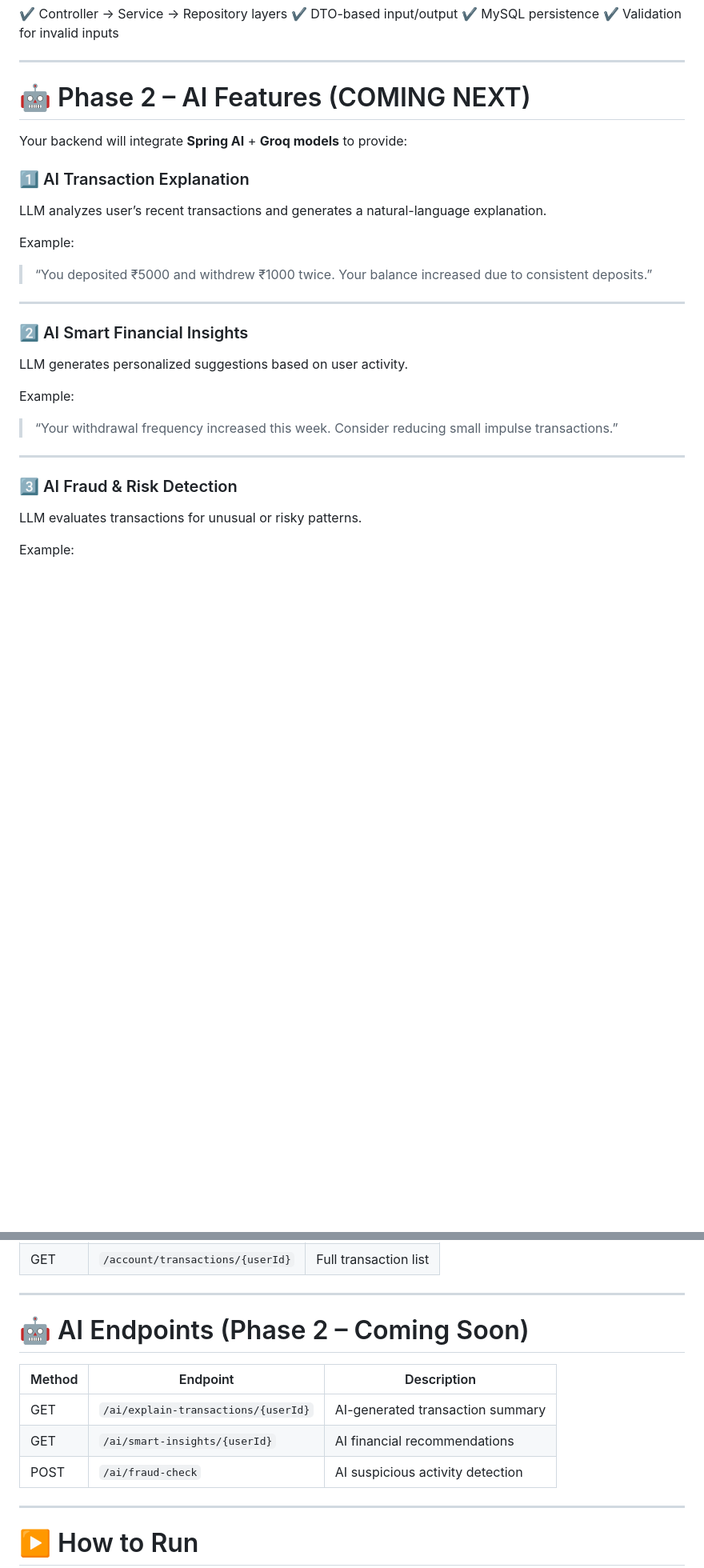
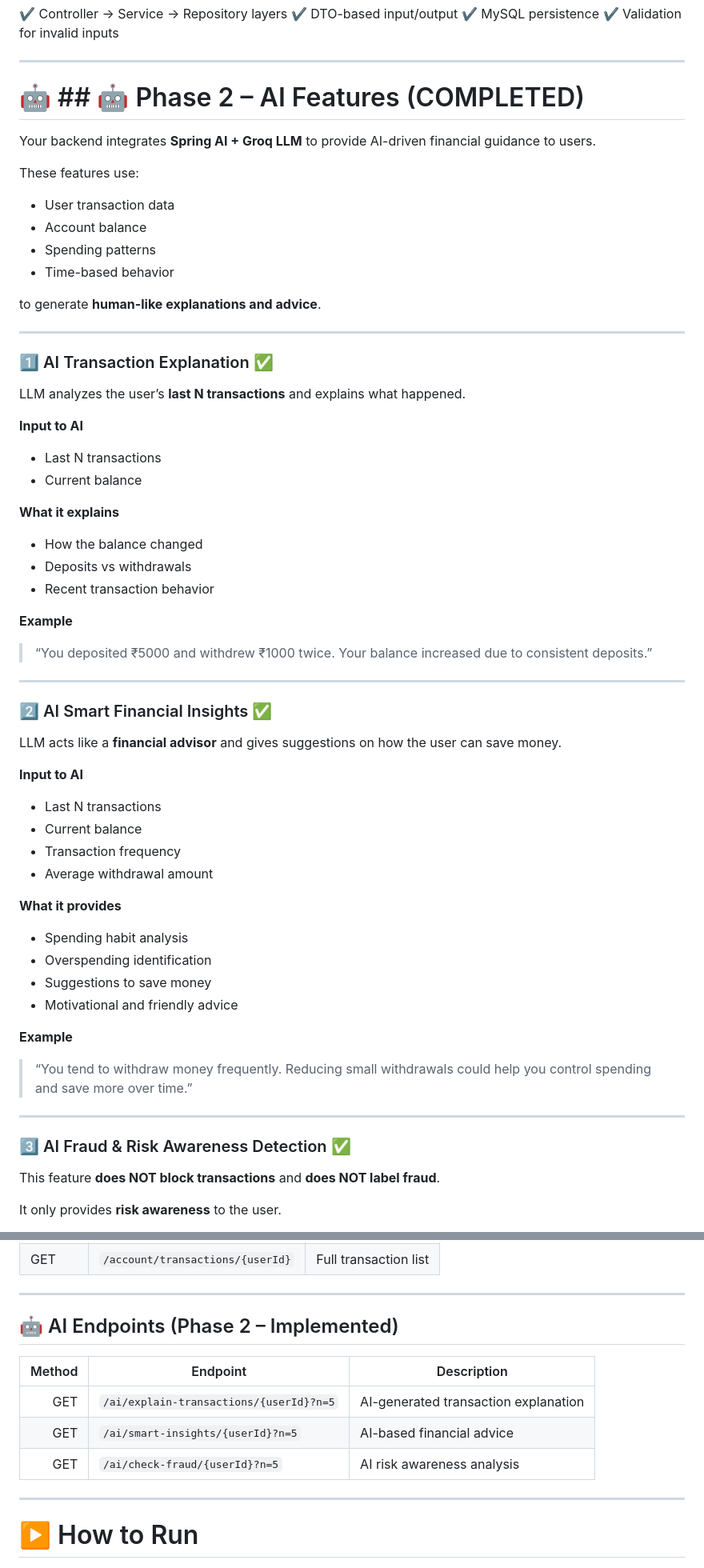
Before and after one commit to teki60/Banking-Application, a Markdown page: README.md, 2 parts joined by grey strips. Shown at 80% size. GitHub-like rendering; blank space fills up the shorter version.

Commit message:
Updated phase 2 part of README.md.

```diff
--- a/README.md
+++ b/README.md
@@ -60,33 +60,63 @@ This project is built step-by-step to learn **enterprise backend**, **microservi
 
 ---
 
-# 🤖 Phase 2 – AI Features (COMING NEXT)
+# 🤖 ## 🤖 Phase 2 – AI Features (COMPLETED)
 
-Your backend will integrate **Spring AI** + **Groq models** to provide:
+Your backend integrates **Spring AI + Groq LLM** to provide AI-driven financial guidance to users.
 
-### 1️⃣ AI Transaction Explanation
+These features use:
 
-LLM analyzes user’s recent transactions and generates a natural-language explanation.
+- User transaction data
+- Account balance
+- Spending patterns
+- Time-based behavior
 
-Example:
+to generate **human-like explanations and advice**.
 
+---
+
+### 1️⃣ AI Transaction Explanation ✅
+
+LLM analyzes the user’s **last N transactions** and explains what happened.
+
+**Input to AI**
+- Last N transactions
+- Current balance
+
+**What it explains**
+- How the balance changed
+- Deposits vs withdrawals
+- Recent transaction behavior
+
+**Example**
 > “You deposited ₹5000 and withdrew ₹1000 twice. Your balance increased due to consistent deposits.”
 
 ---
 
-### 2️⃣ AI Smart Financial Insights
+### 2️⃣ AI Smart Financial Insights ✅
 
-LLM generates personalized suggestions based on user activity.
+LLM acts like a **financial advisor** and gives suggestions on how the user can save money.
 
-Example:
+**Input to AI**
+- Last N transactions
+- Current balance
+- Transaction frequency
+- Average withdrawal amount
 
-> “Your withdrawal frequency increased this week. Consider reducing small impulse transactions.”
+**What it provides**
+- Spending habit analysis
+- Overspending identification
+- Suggestions to save money
+- Motivational and friendly advice
+
+**Example**
+> “You tend to withdraw money frequently. Reducing small withdrawals could help you control spending and save more over time.”
 
 ---
 
-### 3️⃣ AI Fraud & Risk Detection
+### 3️⃣ AI Fraud & Risk Awareness Detection ✅
 
-LLM evaluates transactions for unusual or risky patterns.
+This feature **does NOT block transactions** and **does NOT label fraud**.
 
-Example:
+It only provides **risk awareness** to the user.
 
@@ -170,13 +219,14 @@ src/
 
 ---
 
-# 🤖 AI Endpoints (Phase 2 – Coming Soon)
+## 🤖 AI Endpoints (Phase 2 – Implemented)
 
-| Method | Endpoint                            | Description                      |
-| ------ | ----------------------------------- | -------------------------------- |
-| GET    | `/ai/explain-transactions/{userId}` | AI-generated transaction summary |
-| GET    | `/ai/smart-insights/{userId}`       | AI financial recommendations     |
-| POST   | `/ai/fraud-check`                   | AI suspicious activity detection |
+| Method | Endpoint                                   | Description                           |
+|------:|--------------------------------------------|---------------------------------------|
+| GET   | `/ai/explain-transactions/{userId}?n=5`    | AI-generated transaction explanation  |
+| GET   | `/ai/smart-insights/{userId}?n=5`           | AI-based financial advice             |
+| GET   | `/ai/check-fraud/{userId}?n=5`              | AI risk awareness analysis             |
+
 
 ---
 
```
Also changed, not shown: other parts of README.md (+22 -3 lines).
